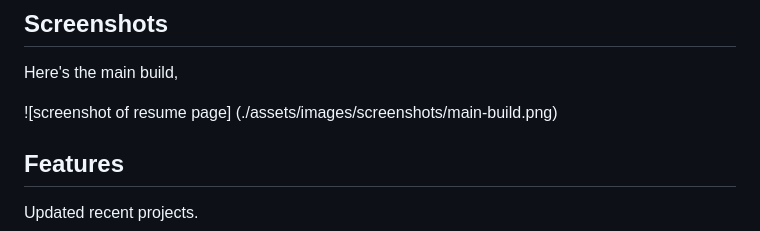
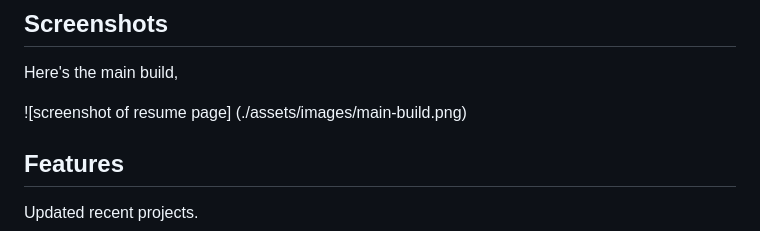
Before and after one commit to benwofford/portfolio-site, a Markdown page: README.md, the part around the change. Drawn GitHub-style.

Commit message:
fixed file structure to include screenshot into README

```diff
--- a/README.md
+++ b/README.md
@@ -13,7 +13,7 @@ This page was created to showcase my current and future projects all in one conv
 
 Here's the main build,
 
-![screenshot of resume page] (./assets/images/screenshots/main-build.png)
+![screenshot of resume page] (./assets/images/main-build.png)
 
 ## Features
 
```
Also changed, not shown: assets/README.md (deleted, +0 -56 lines), assets/images/main-build.png (renamed from assets/images/Screenshots/main-build.png).
